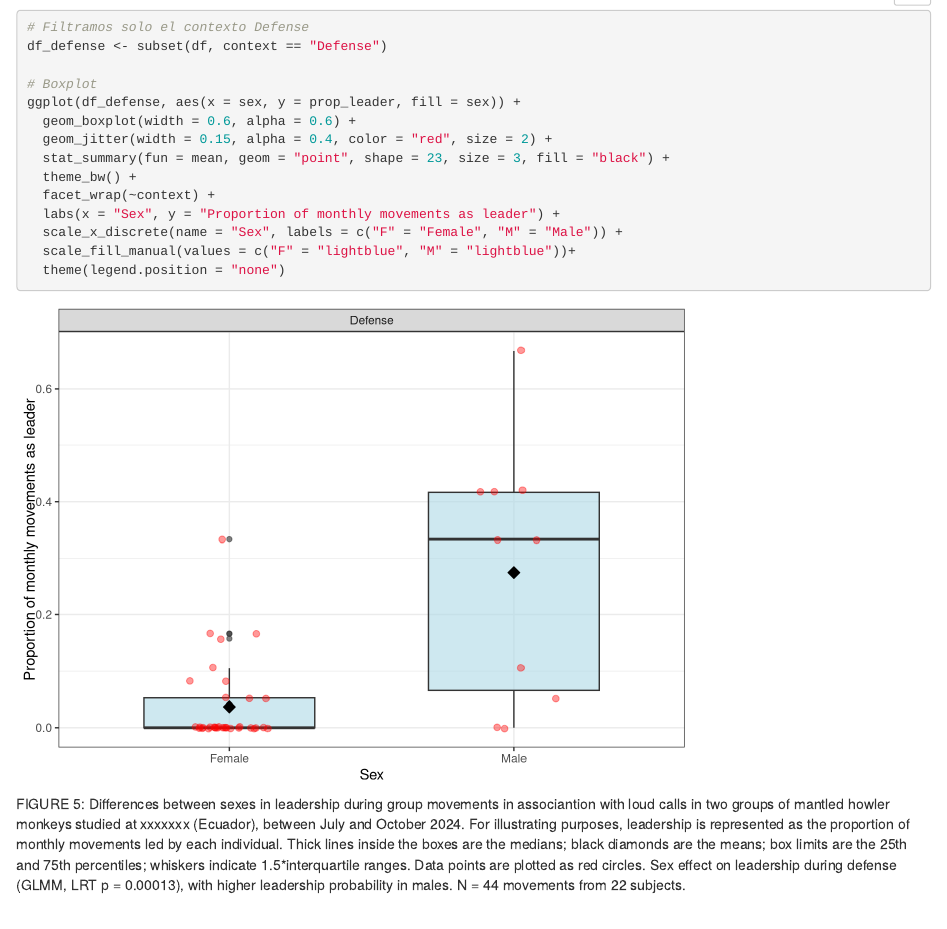
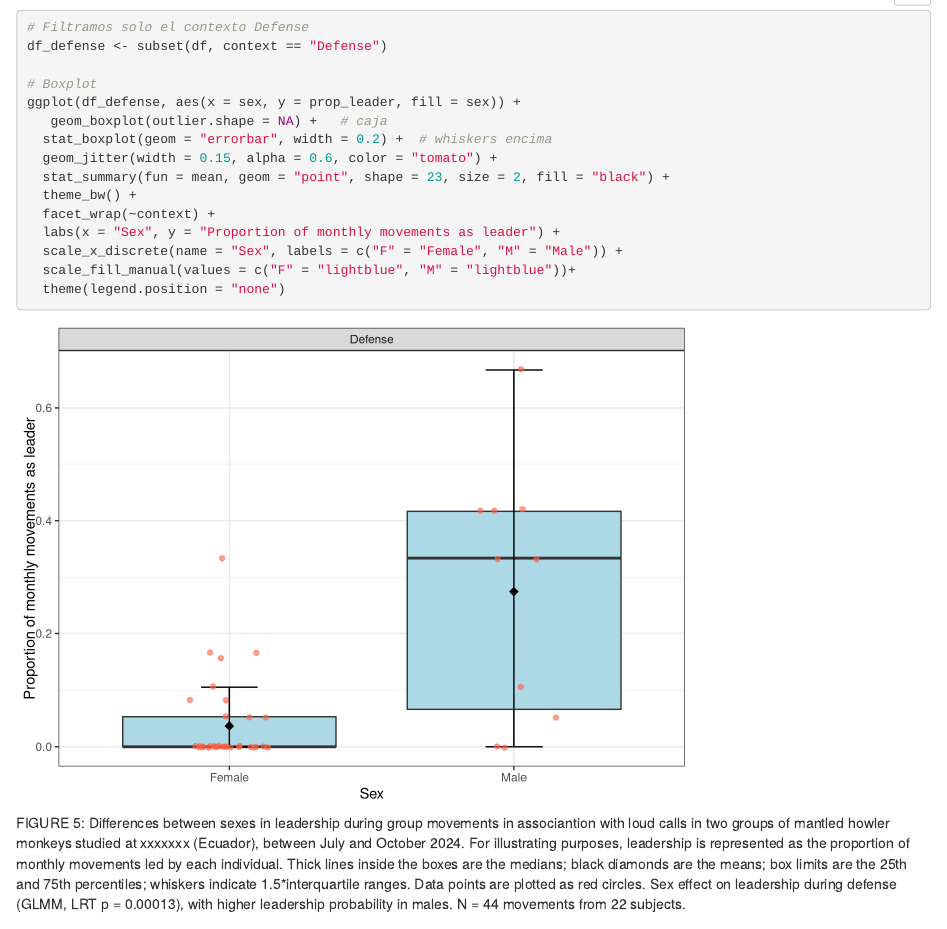
Before and after one commit to vmbolea/glmm_movements, an R Markdown document (index.Rmd): the page in a window 1100 px wide, from 2340 px down. Rendered offline with R 4.5, knitr and Pandoc, with nearby package versions; folded parts are opened; code that draws random numbers runs with fixed seeds of ours.

Commit message:
Add files via upload

```diff
--- a/index.Rmd
+++ b/index.Rmd
@@ -542,9 +542,10 @@ df_defense <- subset(df, context == "Defense")
 
 # Boxplot
 ggplot(df_defense, aes(x = sex, y = prop_leader, fill = sex)) +
-  geom_boxplot(width = 0.6, alpha = 0.6) +
-  geom_jitter(width = 0.15, alpha = 0.4, color = "red", size = 2) +
-  stat_summary(fun = mean, geom = "point", shape = 23, size = 3, fill = "black") +
+   geom_boxplot(outlier.shape = NA) +   # caja
+  stat_boxplot(geom = "errorbar", width = 0.2) +  # whiskers encima
+  geom_jitter(width = 0.15, alpha = 0.6, color = "tomato") +
+  stat_summary(fun = mean, geom = "point", shape = 23, size = 2, fill = "black") +
   theme_bw() +
   facet_wrap(~context) +
   labs(x = "Sex", y = "Proportion of monthly movements as leader") +
```
Also changed, not shown: index.html.
